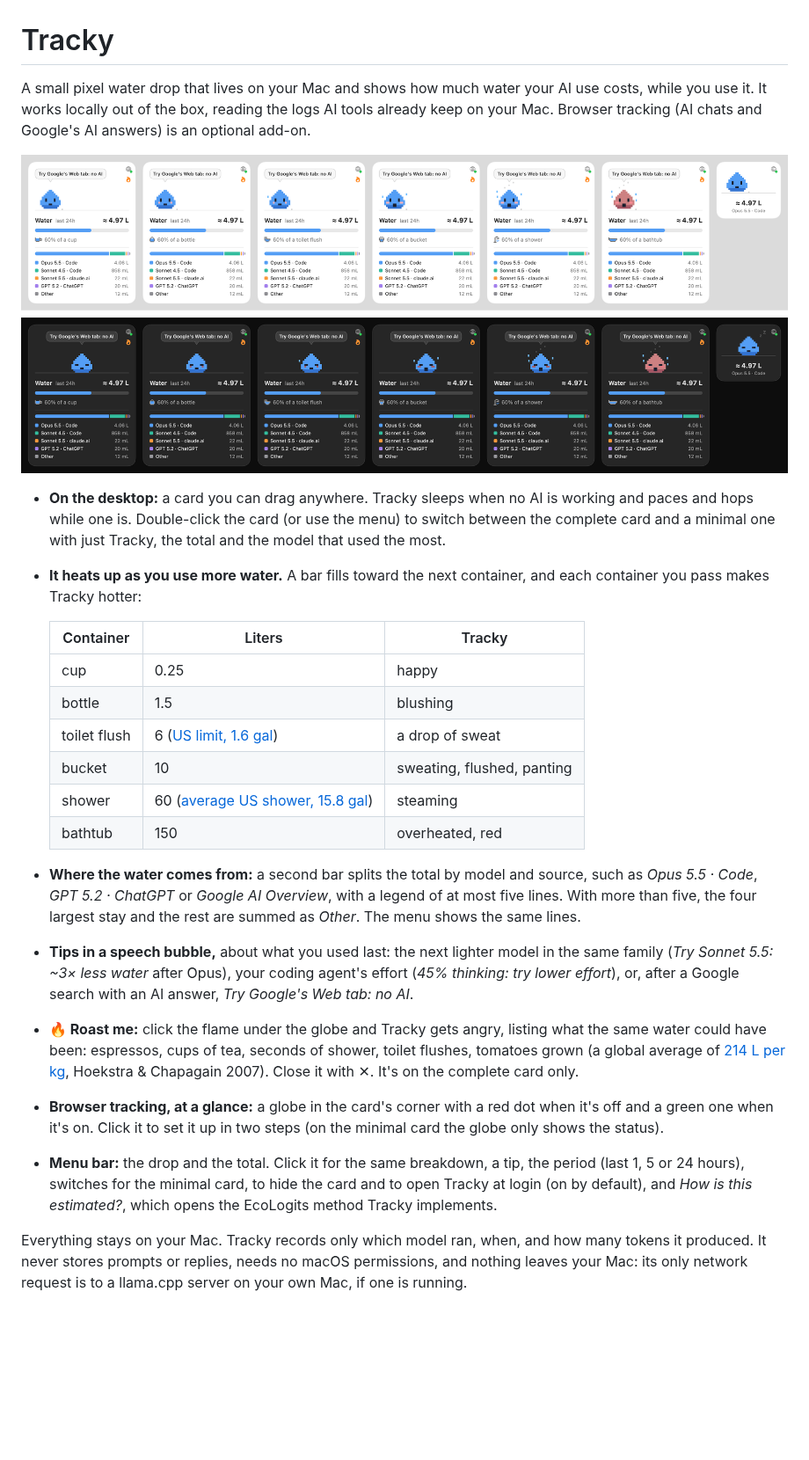
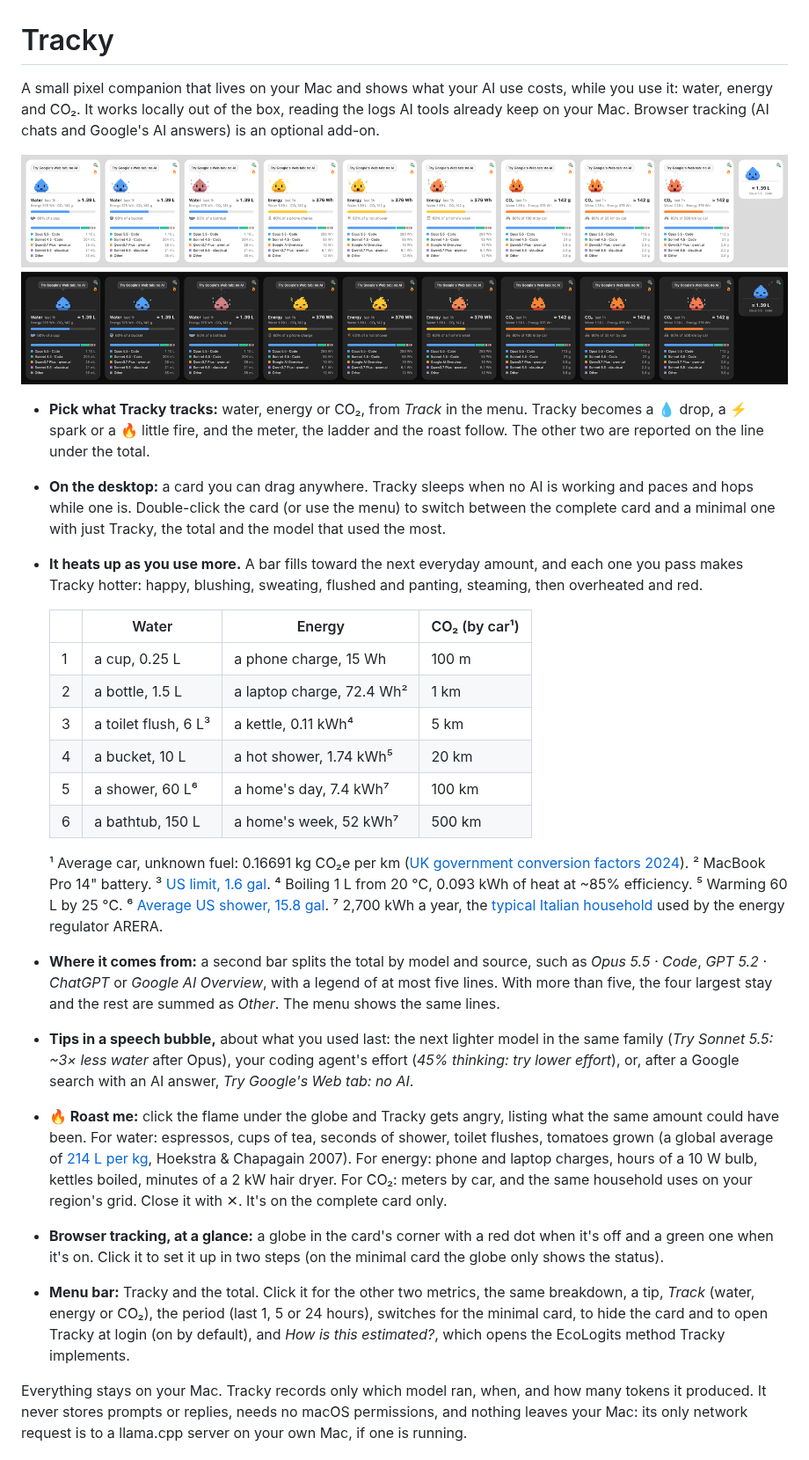
Before and after one commit to andreagemelli/tracky, a Markdown page: README.md, the part around one of its changes. Shown at 88% size. Drawn GitHub-style; pictures changed too: docs/preview.png; blank space fills up the shorter version.

```diff
--- a/README.md
+++ b/README.md
@@ -1,4 +1,4 @@
 # Tracky
 
-A small pixel water drop that lives on your Mac and shows how much water your AI use costs, while you use it. It works locally out of the box, reading the logs AI tools already keep on your Mac. Browser tracking (AI chats and Google's AI answers) is an optional add-on.
+A small pixel companion that lives on your Mac and shows what your AI use costs, while you use it: water, energy and CO₂. It works locally out of the box, reading the logs AI tools already keep on your Mac. Browser tracking (AI chats and Google's AI answers) is an optional add-on.
 
@@ -6,21 +6,24 @@ A small pixel water drop that lives on your Mac and shows how much water your AI
 
+- **Pick what Tracky tracks:** water, energy or CO₂, from *Track* in the menu. Tracky becomes a 💧 drop, a ⚡ spark or a 🔥 little fire, and the meter, the ladder and the roast follow. The other two are reported on the line under the total.
 - **On the desktop:** a card you can drag anywhere. Tracky sleeps when no AI is working and paces and hops while one is. Double-click the card (or use the menu) to switch between the complete card and a minimal one with just Tracky, the total and the model that used the most.
-- **It heats up as you use more water.** A bar fills toward the next container, and each container you pass makes Tracky hotter:
+- **It heats up as you use more.** A bar fills toward the next everyday amount, and each one you pass makes Tracky hotter: happy, blushing, sweating, flushed and panting, steaming, then overheated and red.
 
-  | Container | Liters | Tracky |
-  |---|---|---|
-  | cup | 0.25 | happy |
-  | bottle | 1.5 | blushing |
-  | toilet flush | 6 ([US limit, 1.6 gal](https://www.epa.gov/watersense/residential-toilets)) | a drop of sweat |
-  | bucket | 10 | sweating, flushed, panting |
-  | shower | 60 ([average US shower, 15.8 gal](https://home-water-works.org/indoor-use/showers)) | steaming |
-  | bathtub | 150 | overheated, red |
+  | | Water | Energy | CO₂ (by car¹) |
+  |---|---|---|---|
+  | 1 | a cup, 0.25 L | a phone charge, 15 Wh | 100 m |
+  | 2 | a bottle, 1.5 L | a laptop charge, 72.4 Wh² | 1 km |
+  | 3 | a toilet flush, 6 L³ | a kettle, 0.11 kWh⁴ | 5 km |
+  | 4 | a bucket, 10 L | a hot shower, 1.74 kWh⁵ | 20 km |
+  | 5 | a shower, 60 L⁶ | a home's day, 7.4 kWh⁷ | 100 km |
+  | 6 | a bathtub, 150 L | a home's week, 52 kWh⁷ | 500 km |
 
-- **Where the water comes from:** a second bar splits the total by model and source, such as *Opus 5.5 · Code*, *GPT 5.2 · ChatGPT* or *Google AI Overview*, with a legend of at most five lines. With more than five, the four largest stay and the rest are summed as *Other*. The menu shows the same lines.
+  ¹ Average car, unknown fuel: 0.16691 kg CO₂e per km ([UK government conversion factors 2024](https://www.gov.uk/government/publications/greenhouse-gas-reporting-conversion-factors-2024)). ² MacBook Pro 14" battery. ³ [US limit, 1.6 gal](https://www.epa.gov/watersense/residential-toilets). ⁴ Boiling 1 L from 20 °C, 0.093 kWh of heat at ~85% efficiency. ⁵ Warming 60 L by 25 °C. ⁶ [Average US shower, 15.8 gal](https://home-water-works.org/indoor-use/showers). ⁷ 2,700 kWh a year, the [typical Italian household](https://bolletta-energia.it/luce/consumi) used by the energy regulator ARERA.
+
+- **Where it comes from:** a second bar splits the total by model and source, such as *Opus 5.5 · Code*, *GPT 5.2 · ChatGPT* or *Google AI Overview*, with a legend of at most five lines. With more than five, the four largest stay and the rest are summed as *Other*. The menu shows the same lines.
 - **Tips in a speech bubble,** about what you used last: the next lighter model in the same family (*Try Sonnet 5.5: ~3× less water* after Opus), your coding agent's effort (*45% thinking: try lower effort*), or, after a Google search with an AI answer, *Try Google's Web tab: no AI*.
-- **🔥 Roast me:** click the flame under the globe and Tracky gets angry, listing what the same water could have been: espressos, cups of tea, seconds of shower, toilet flushes, tomatoes grown (a global average of [214 L per kg](https://www.enel.com/learning-hub/environment/water-footprint), Hoekstra & Chapagain 2007). Close it with ✕. It's on the complete card only.
+- **🔥 Roast me:** click the flame under the globe and Tracky gets angry, listing what the same amount could have been. For water: espressos, cups of tea, seconds of shower, toilet flushes, tomatoes grown (a global average of [214 L per kg](https://www.enel.com/learning-hub/environment/water-footprint), Hoekstra & Chapagain 2007). For energy: phone and laptop charges, hours of a 10 W bulb, kettles boiled, minutes of a 2 kW hair dryer. For CO₂: meters by car, and the same household uses on your region's grid. Close it with ✕. It's on the complete card only.
 - **Browser tracking, at a glance:** a globe in the card's corner with a red dot when it's off and a green one when it's on. Click it to set it up in two steps (on the minimal card the globe only shows the status).
-- **Menu bar:** the drop and the total. Click it for the same breakdown, a tip, the period (last 1, 5 or 24 hours), switches for the minimal card, to hide the card and to open Tracky at login (on by default), and *How is this estimated?*, which opens the EcoLogits method Tracky implements.
+- **Menu bar:** Tracky and the total. Click it for the other two metrics, the same breakdown, a tip, *Track* (water, energy or CO₂), the period (last 1, 5 or 24 hours), switches for the minimal card, to hide the card and to open Tracky at login (on by default), and *How is this estimated?*, which opens the EcoLogits method Tracky implements.
 
 Everything stays on your Mac. Tracky records only which model ran, when, and how many tokens it produced. It never stores prompts or replies, needs no macOS permissions, and nothing leaves your Mac: its only network request is to a llama.cpp server on your own Mac, if one is running.
 
```
Also changed, not shown: other parts of README.md (+7 -6 lines), 5 other files.
